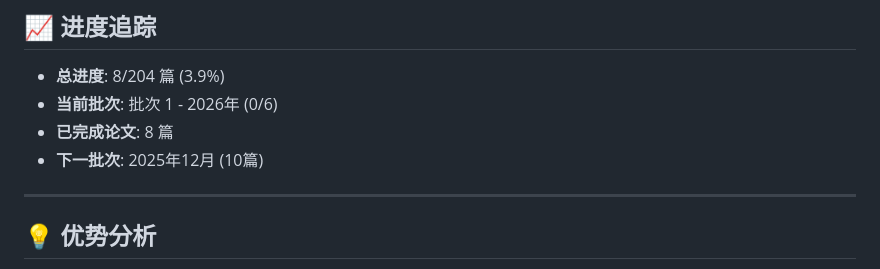
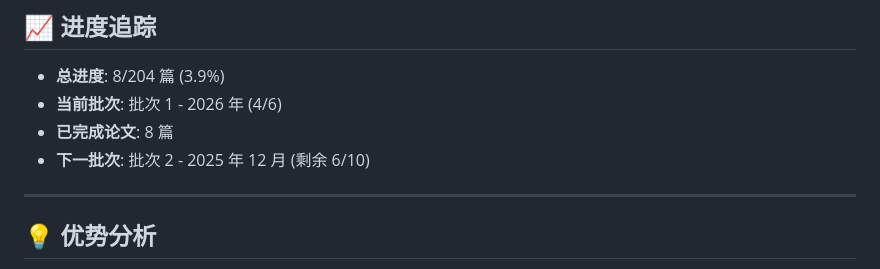
Before and after one commit to Haiyoung/AgentMemoryAtlas, a Markdown page: READING_PLAN.md, the part around the change. Rendered like a GitHub page.

Commit message:
修正进度追踪部分
- 当前批次：批次 1 - 2026 年 (4/6)
- 下一批次：批次 2 - 2025 年 12 月 (剩余 6/10)

```diff
--- a/READING_PLAN.md
+++ b/READING_PLAN.md
@@ -165,9 +165,9 @@ site/
 ## 📈 进度追踪
 
 - **总进度**: 8/204 篇 (3.9%)
-- **当前批次**: 批次 1 - 2026年 (0/6)
+- **当前批次**: 批次 1 - 2026 年 (4/6)
 - **已完成论文**: 8 篇
-- **下一批次**: 2025年12月 (10篇)
+- **下一批次**: 批次 2 - 2025 年 12 月 (剩余 6/10)
 
 ---
 
```
